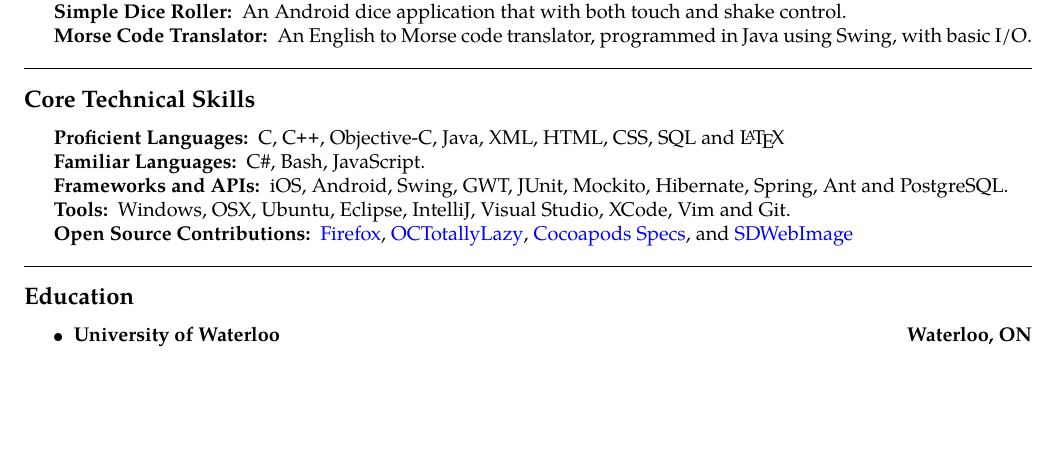
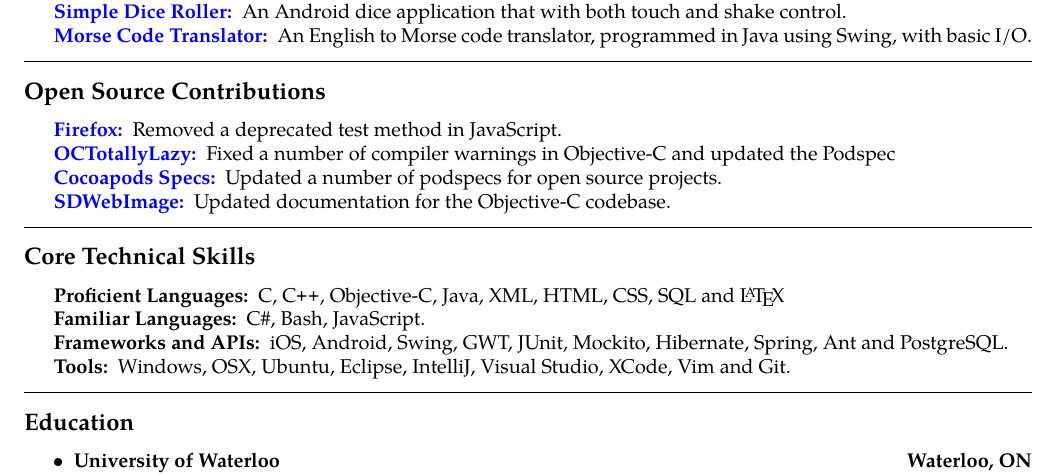
Before and after one commit to Kapin/Resume, a LaTeX CV (Resume.tex): part of the page, cut so that both start at the same text, the shorter picture padded with empty space. Compiled offline with pdfLaTeX.

Commit message:
Added a new section for open source contributions

```diff
--- a/Resume.tex
+++ b/Resume.tex
@@ -131,10 +131,23 @@
 	\begin{indentsection}{\parindent}
 	\hyphenpenalty=1000
 	\begin{description*}
-		\item[This Resume:] This resume is written in \LaTeX with the source code on Github.
-		\item[UW Weather:] An Android weather app that interfaces with the weather station at the University of Waterloo.
-		\item[Simple Dice Roller:] An Android dice application that with both touch and shake control.
-		\item[Morse Code Translator:] An English to Morse code translator, programmed in Java using Swing, with basic I/O.
+		\item[\href{https://github.com/kapin/resume}{This Resume:}] This resume is written in \LaTeX with the source code on Github.
+		\item[\href{https://github.com/Kapin/Waterloo-Weather}{UW Weather:}] An Android weather app that interfaces with the weather station at the University of Waterloo.
+		\item[\href{https://github.com/Kapin/Dice-Roller}{Simple Dice Roller:}] An Android dice application that with both touch and shake control.
+		\item[\href{https://github.com/Kapin/Morse-Code-Translator}{Morse Code Translator:}] An English to Morse code translator, programmed in Java using Swing, with basic I/O.
+	\end{description*}
+	\end{indentsection}
+
+\hrule
+\vspace{-0.4em}
+\subsection*{Open Source Contributions}
+	\begin{indentsection}{\parindent}
+	\hyphenpenalty=1000
+	\begin{description*}
+		\item[\href{https://mozilla.org}{Firefox:}] Removed a deprecated test method in JavaScript.
+		\item[\href{https://github.com/stuartervine/octotallylazy}{OCTotallyLazy:}] Fixed a number of compiler warnings in Objective-C and updated the Podspec
+		\item[\href{https://github.com/CocoaPods/Specs}{Cocoapods Specs:}]  Updated a number of podspecs for open source projects.
+		\item[\href{https://github.com/rs/sdwebimage}{SDWebImage:}] Updated documentation for the Objective-C codebase.
 	\end{description*}
 	\end{indentsection}
 
@@ -153,8 +166,6 @@
 	iOS, Android, Swing, GWT, JUnit, Mockito, Hibernate, Spring, Ant and PostgreSQL.
 	\item[Tools:]
 	Windows, OSX, Ubuntu, Eclipse, IntelliJ, Visual Studio, XCode, Vim and Git.
-	\item[Open Source Contributions:]
-	\href{https://mozilla.org}{Firefox}, \href{https://github.com/stuartervine/octotallylazy}{OCTotallyLazy}, \href{https://github.com/CocoaPods/Specs}{Cocoapods Specs}, and \href{https://github.com/rs/sdwebimage}{SDWebImage}
 \end{description*}
 \end{indentsection}
 
```
Also changed, not shown: Resume.pdf.
